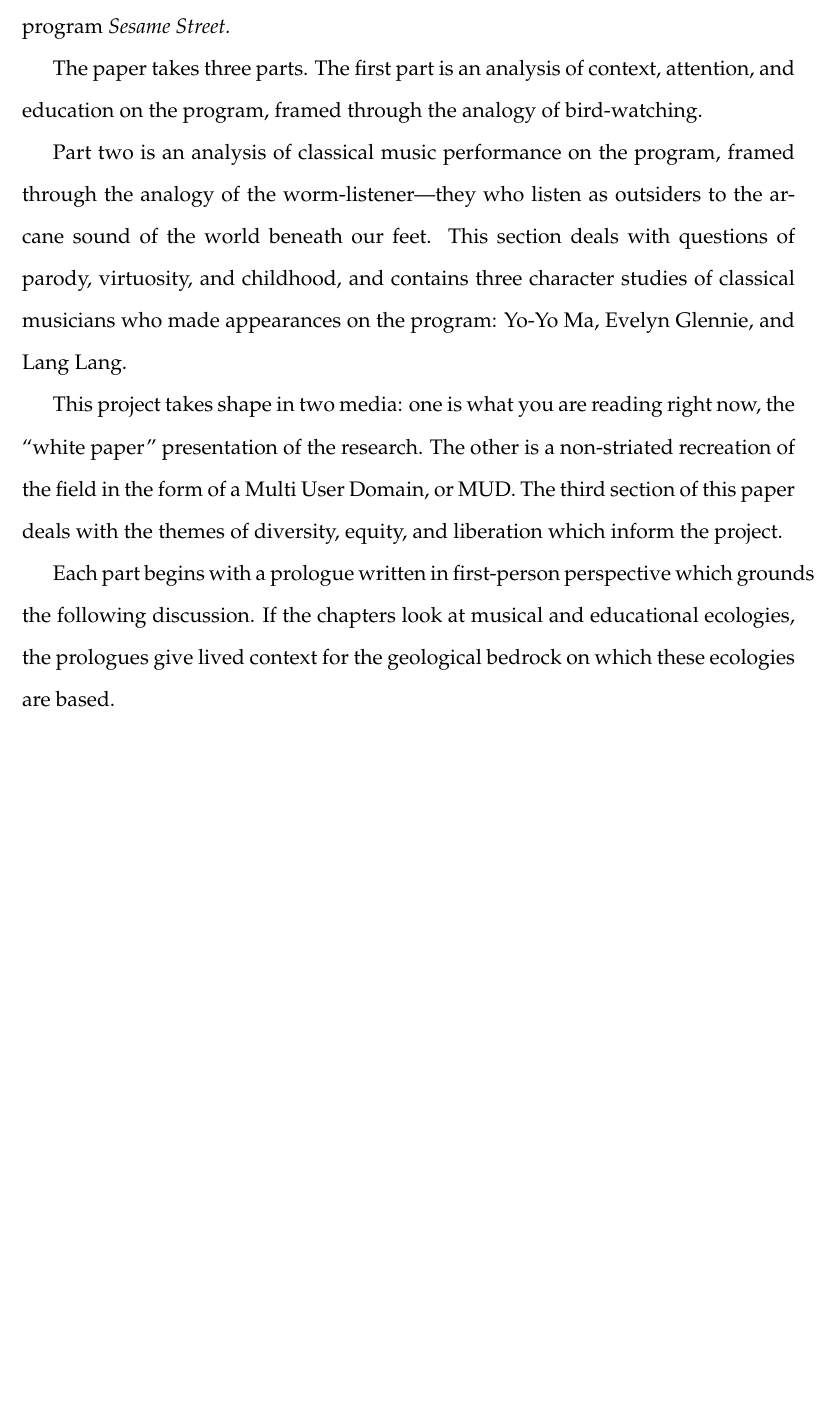
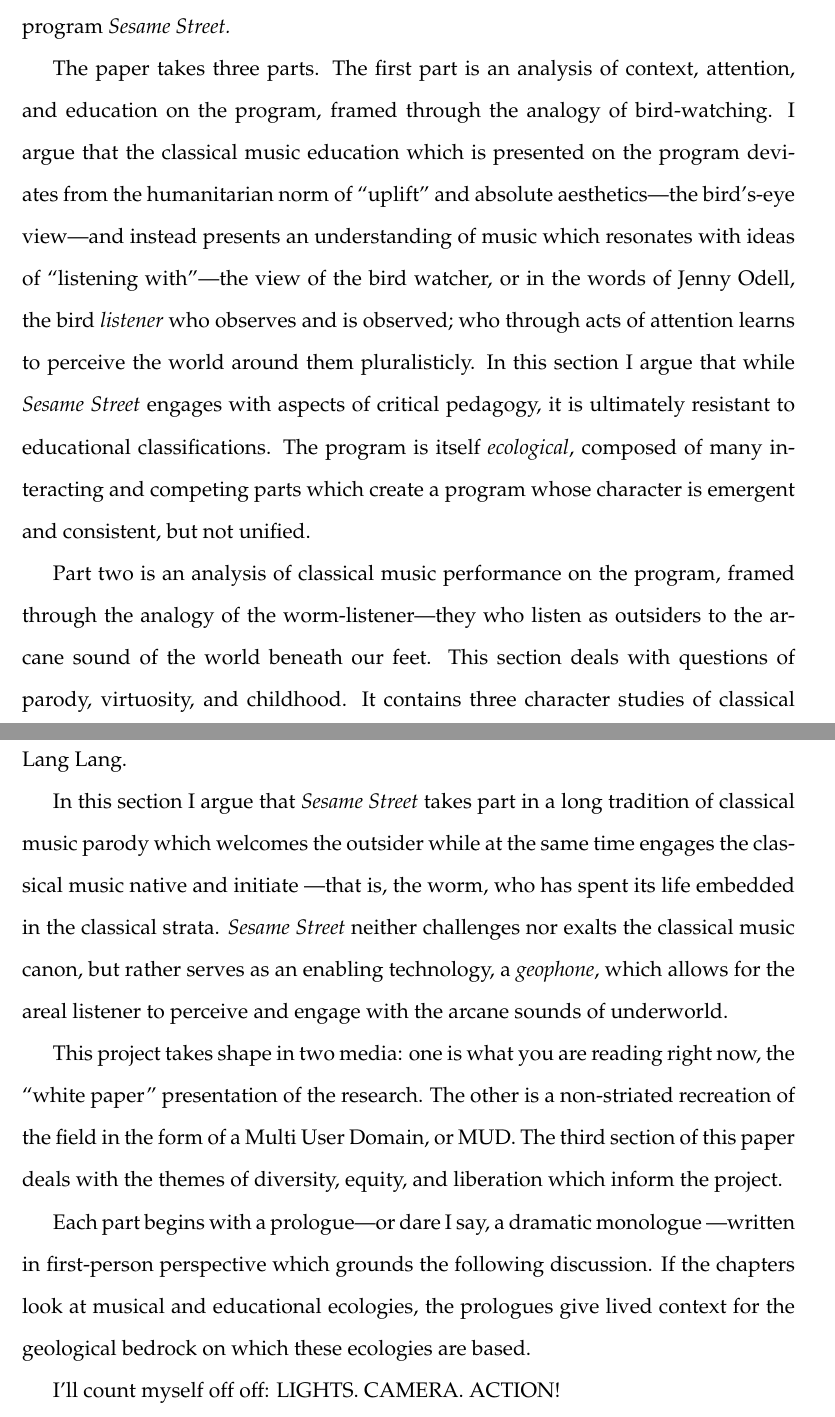
Before and after one commit to jacobpcupps/Thesis, a LaTeX thesis (thesis.tex): part of page 2 of 10 before the commit and two parts of pages 2 and 3 of 11 after it, the two joined at a grey line, cut so that both start at the same text, the shorter picture padded with empty space. Compiled offline with pdfLaTeX.

Commit message:
Expanded introduction.

```diff
--- a/thesis.tex
+++ b/thesis.tex
@@ -36,15 +36,37 @@
 
 	The paper takes three parts. The first part is an analysis of context,
 	attention, and education on the program, framed through the analogy of
-	bird-watching.
+	bird-watching. I argue that the classical music education which is
+	presented on the program deviates from the humanitarian norm of
+	``uplift'' and absolute aesthetics---the bird's-eye view---and instead
+	presents an understanding of music which resonates with ideas of
+	``listening with''---the view of the bird watcher, or in the words of
+	Jenny Odell, the bird \textit{listener} who observes and is observed;
+	who through acts of attention learns to perceive the world around them
+	pluralisticly. In this section I argue that while \textit{Sesame
+	Street} engages with aspects of critical pedagogy, it is ultimately
+	resistant to educational classifications. The program is itself
+	\textit{ecological}, composed of many interacting and competing parts
+	which create a program whose character is emergent and consistent, but
+	not unified.
 
 	Part two is an analysis of classical music performance on the program,
 	framed through the analogy of the worm-listener---they who listen as
 	outsiders to
 	the arcane sound of the world beneath our feet. This section deals with
-	questions of parody, virtuosity, and childhood, and contains three
+	questions of parody, virtuosity, and childhood. It contains three
 	character studies of classical musicians who made appearances on the
 	program: Yo-Yo Ma, Evelyn Glennie, and Lang Lang.
+
+	In this section I argue that \textit{Sesame Street} takes part in a
+	long tradition of classical music parody which welcomes the outsider
+	while at the same time engages the classical music native and initiate
+	---that is, the worm, who has spent its life embedded in the classical
+	strata.
+	\textit{Sesame Street} neither challenges nor exalts the classical
+	music canon, but rather serves as an enabling technology, a
+	\textit{geophone}, which allows for the areal listener to perceive and
+	engage with the arcane sounds of underworld.
 
 	This project takes shape in two media: one is what you are reading
 	right now, the
@@ -54,12 +76,13 @@
 	of diversity,
 	equity, and liberation which inform the project.
 
-	Each part begins with a prologue written in first-person perspective
+	Each part begins with a prologue---or dare I say, a dramatic monologue
+	---written in first-person perspective
 	which grounds the following discussion. If the chapters look at
 	musical and educational ecologies, the prologues give lived context for
 	the geological bedrock on which these ecologies are based.
 
-
+	I'll count myself off off: LIGHTS. CAMERA. ACTION!
 
 	\newpage
 	\section*{Prologue: In \textit{media} res}
```
Also changed, not shown: thesis.pdf.
